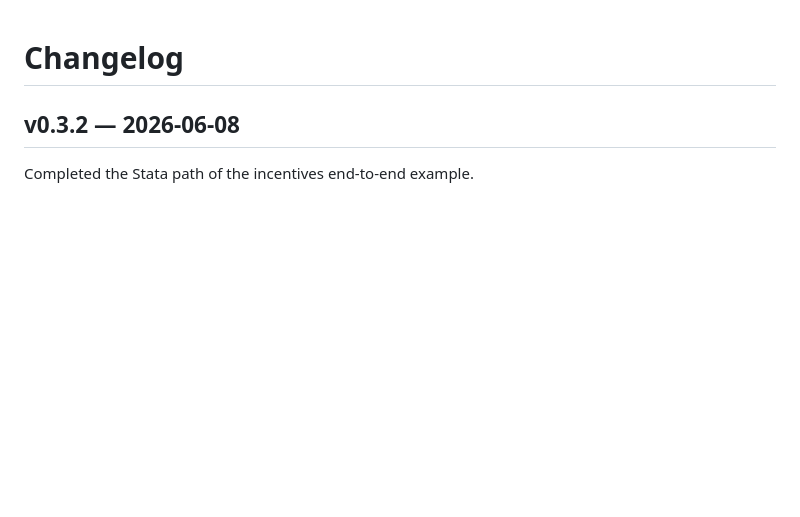
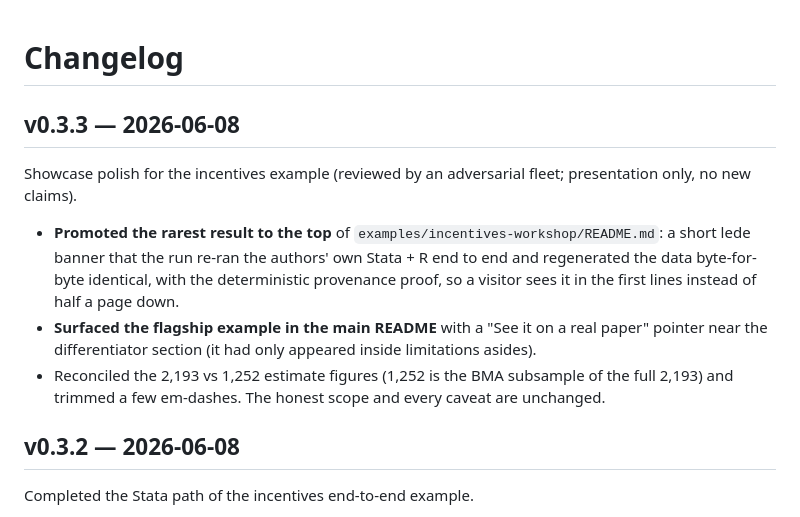
Before and after one commit to tjhavranek/paper-workshop, a Markdown page: CHANGELOG.md, the part around the change. GitHub-like rendering; blank space fills up the shorter version.

```diff
--- a/CHANGELOG.md
+++ b/CHANGELOG.md
@@ -1,4 +1,17 @@
 # Changelog
+
+## v0.3.3 — 2026-06-08
+Showcase polish for the incentives example (reviewed by an adversarial fleet; presentation only, no
+new claims).
+
+- **Promoted the rarest result to the top** of `examples/incentives-workshop/README.md`: a short lede
+  banner that the run re-ran the authors' own Stata + R end to end and regenerated the data
+  byte-for-byte identical, with the deterministic provenance proof, so a visitor sees it in the first
+  lines instead of half a page down.
+- **Surfaced the flagship example in the main README** with a "See it on a real paper" pointer near
+  the differentiator section (it had only appeared inside limitations asides).
+- Reconciled the 2,193 vs 1,252 estimate figures (1,252 is the BMA subsample of the full 2,193) and
+  trimmed a few em-dashes. The honest scope and every caveat are unchanged.
 
 ## v0.3.2 — 2026-06-08
 Completed the Stata path of the incentives end-to-end example.
```
Also changed, not shown: README.md (+5 -0 lines), examples/incentives-workshop/README.md (+14 -6 lines).
